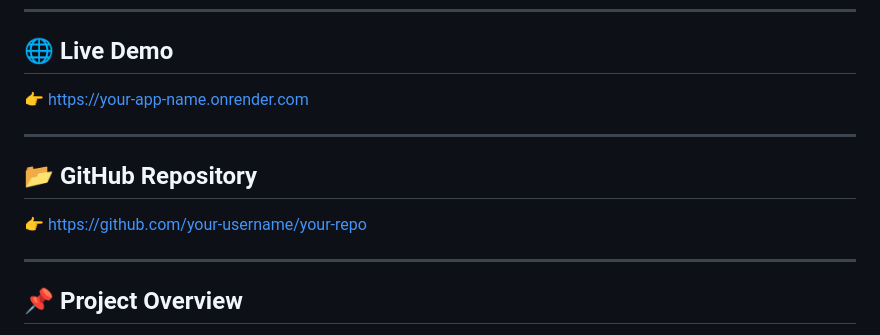
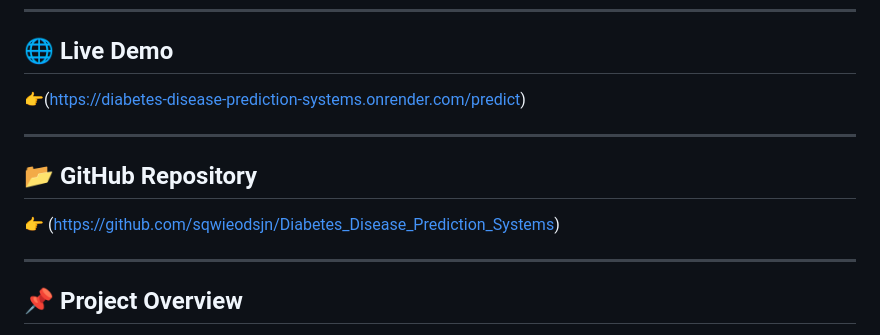
Before and after one commit to sqwieodsjn/Diabetes_Disease_Prediction_Systems, a Markdown page: README.md, the part around the change. Rendered like a GitHub page.

```diff
--- a/README.md
+++ b/README.md
@@ -6,13 +6,13 @@ An end-to-end Machine Learning web application that predicts the likelihood of d
 
 ## 🌐 Live Demo
 
-👉 [https://your-app-name.onrender.com](https://diabetes-disease-prediction-systems.onrender.com/predict)
+👉(https://diabetes-disease-prediction-systems.onrender.com/predict)
 
 ---
 
 ## 📂 GitHub Repository
 
-👉 [https://github.com/your-username/your-repo](https://github.com/sqwieodsjn/Diabetes_Disease_Prediction_Systems)
+👉 (https://github.com/sqwieodsjn/Diabetes_Disease_Prediction_Systems)
 
 ---
 
```
